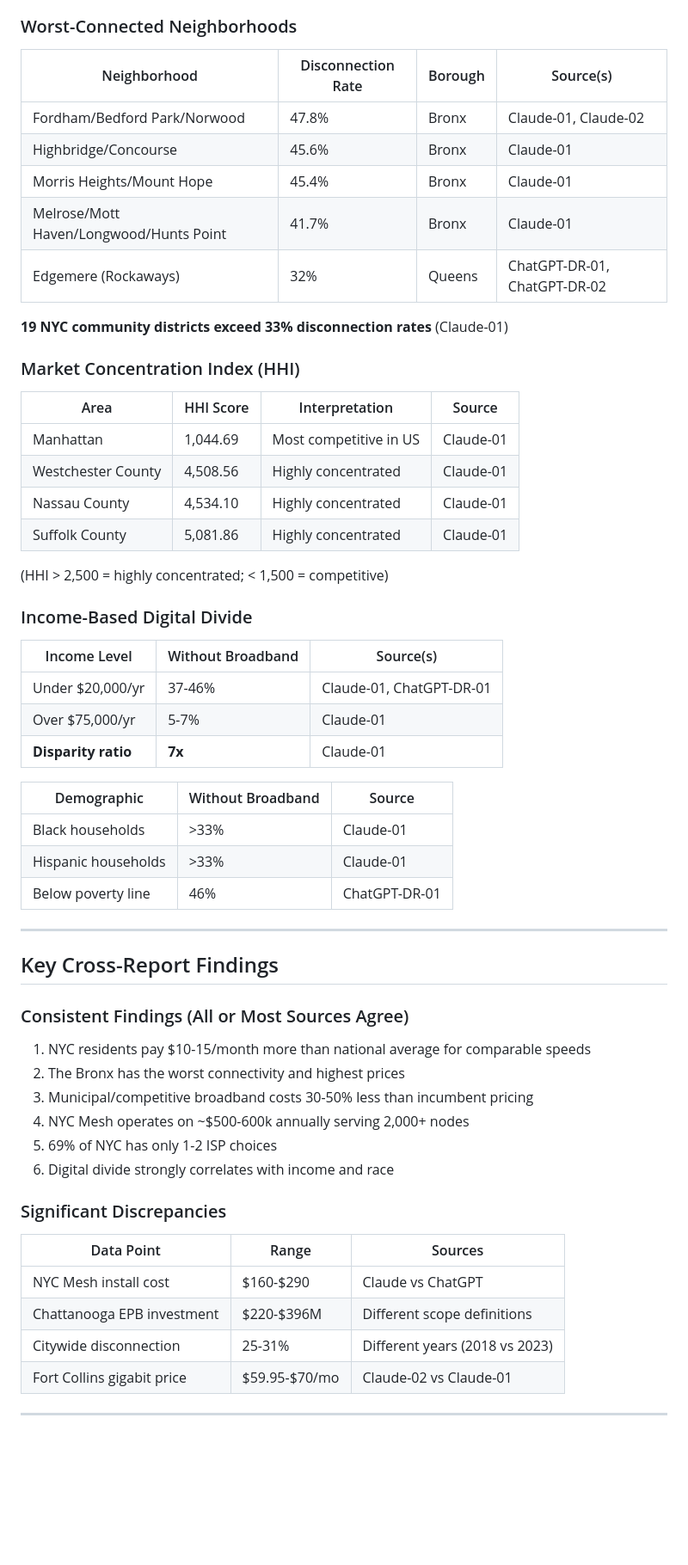
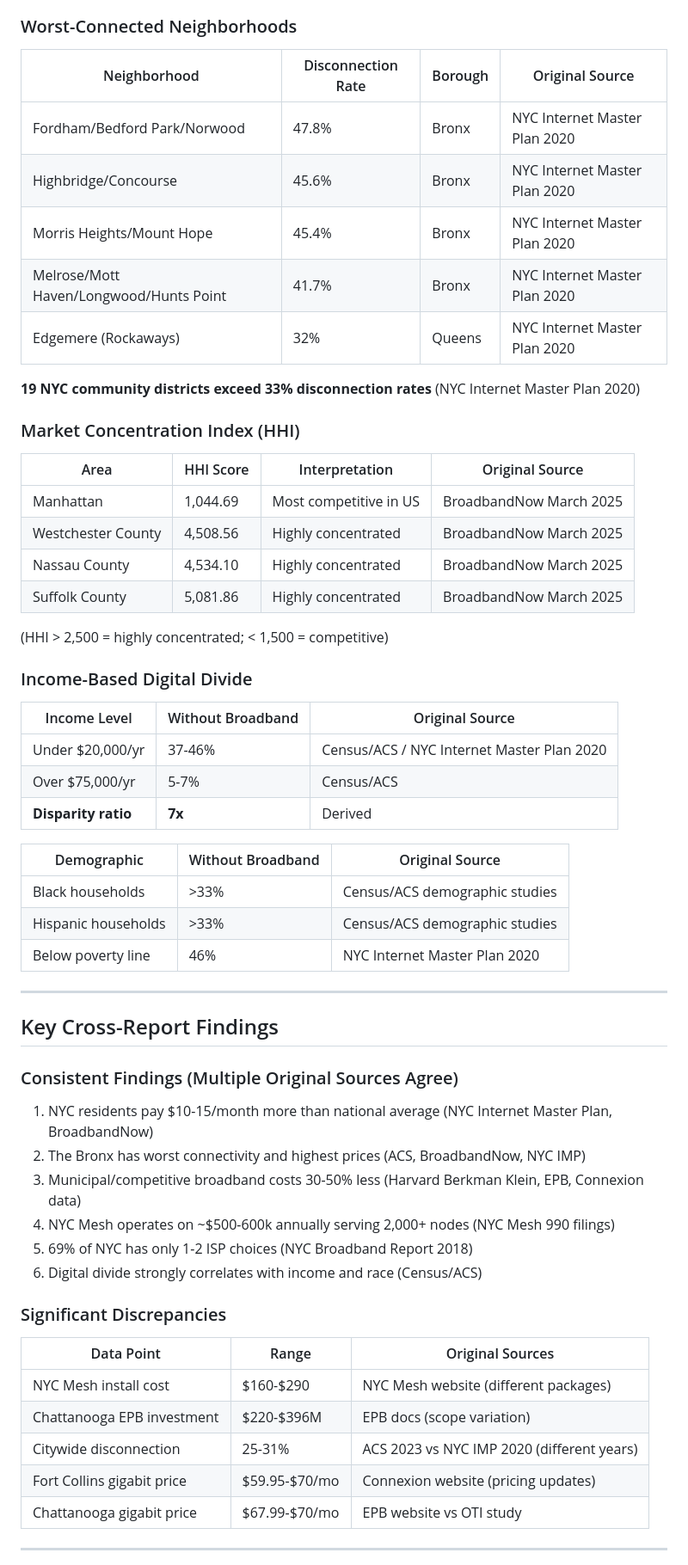
Before and after one commit to RonTuretzky/nyc-policy, a Markdown page: municipal-mesh-wifi/reports/summary.md, the part around one of its changes. Shown at 86% size. GitHub-like rendering; blank space fills up the shorter version.

```diff
--- a/municipal-mesh-wifi/reports/summary.md
+++ b/municipal-mesh-wifi/reports/summary.md
@@ -174,61 +183,62 @@ Data extracted from 6 LLM research reports. Where sources disagree, discrepancie
 
 ### Worst-Connected Neighborhoods
 
-| Neighborhood | Disconnection Rate | Borough | Source(s) |
-|--------------|-------------------|---------|-----------|
-| Fordham/Bedford Park/Norwood | 47.8% | Bronx | Claude-01, Claude-02 |
-| Highbridge/Concourse | 45.6% | Bronx | Claude-01 |
-| Morris Heights/Mount Hope | 45.4% | Bronx | Claude-01 |
-| Melrose/Mott Haven/Longwood/Hunts Point | 41.7% | Bronx | Claude-01 |
-| Edgemere (Rockaways) | 32% | Queens | ChatGPT-DR-01, ChatGPT-DR-02 |
+| Neighborhood | Disconnection Rate | Borough | Original Source |
+|--------------|-------------------|---------|-----------------|
+| Fordham/Bedford Park/Norwood | 47.8% | Bronx | NYC Internet Master Plan 2020 |
+| Highbridge/Concourse | 45.6% | Bronx | NYC Internet Master Plan 2020 |
+| Morris Heights/Mount Hope | 45.4% | Bronx | NYC Internet Master Plan 2020 |
+| Melrose/Mott Haven/Longwood/Hunts Point | 41.7% | Bronx | NYC Internet Master Plan 2020 |
+| Edgemere (Rockaways) | 32% | Queens | NYC Internet Master Plan 2020 |
 
-**19 NYC community districts exceed 33% disconnection rates** (Claude-01)
+**19 NYC community districts exceed 33% disconnection rates** (NYC Internet Master Plan 2020)
 
 ### Market Concentration Index (HHI)
 
-| Area | HHI Score | Interpretation | Source |
-|------|-----------|----------------|--------|
-| Manhattan | 1,044.69 | Most competitive in US | Claude-01 |
-| Westchester County | 4,508.56 | Highly concentrated | Claude-01 |
-| Nassau County | 4,534.10 | Highly concentrated | Claude-01 |
-| Suffolk County | 5,081.86 | Highly concentrated | Claude-01 |
+| Area | HHI Score | Interpretation | Original Source |
+|------|-----------|----------------|-----------------|
+| Manhattan | 1,044.69 | Most competitive in US | BroadbandNow March 2025 |
+| Westchester County | 4,508.56 | Highly concentrated | BroadbandNow March 2025 |
+| Nassau County | 4,534.10 | Highly concentrated | BroadbandNow March 2025 |
+| Suffolk County | 5,081.86 | Highly concentrated | BroadbandNow March 2025 |
 
 (HHI > 2,500 = highly concentrated; < 1,500 = competitive)
 
 ### Income-Based Digital Divide
 
-| Income Level | Without Broadband | Source(s) |
-|--------------|-------------------|-----------|
-| Under $20,000/yr | 37-46% | Claude-01, ChatGPT-DR-01 |
-| Over $75,000/yr | 5-7% | Claude-01 |
-| **Disparity ratio** | **7x** | Claude-01 |
+| Income Level | Without Broadband | Original Source |
+|--------------|-------------------|-----------------|
+| Under $20,000/yr | 37-46% | Census/ACS / NYC Internet Master Plan 2020 |
+| Over $75,000/yr | 5-7% | Census/ACS |
+| **Disparity ratio** | **7x** | Derived |
 
-| Demographic | Without Broadband | Source |
-|-------------|-------------------|--------|
-| Black households | >33% | Claude-01 |
-| Hispanic households | >33% | Claude-01 |
-| Below poverty line | 46% | ChatGPT-DR-01 |
+| Demographic | Without Broadband | Original Source |
+|-------------|-------------------|-----------------|
+| Black households | >33% | Census/ACS demographic studies |
+| Hispanic households | >33% | Census/ACS demographic studies |
+| Below poverty line | 46% | NYC Internet Master Plan 2020 |
 
 ---
 
 ## Key Cross-Report Findings
 
-### Consistent Findings (All or Most Sources Agree)
-1. NYC residents pay $10-15/month more than national average for comparable speeds
-2. The Bronx has the worst connectivity and highest prices
-3. Municipal/competitive broadband costs 30-50% less than incumbent pricing
-4. NYC Mesh operates on ~$500-600k annually serving 2,000+ nodes
-5. 69% of NYC has only 1-2 ISP choices
-6. Digital divide strongly correlates with income and race
+### Consistent Findings (Multiple Original Sources Agree)
+1. NYC residents pay $10-15/month more than national average (NYC Internet Master Plan, BroadbandNow)
+2. The Bronx has worst connectivity and highest prices (ACS, BroadbandNow, NYC IMP)
+3. Municipal/competitive broadband costs 30-50% less (Harvard Berkman Klein, EPB, Connexion data)
+4. NYC Mesh operates on ~$500-600k annually serving 2,000+ nodes (NYC Mesh 990 filings)
+5. 69% of NYC has only 1-2 ISP choices (NYC Broadband Report 2018)
+6. Digital divide strongly correlates with income and race (Census/ACS)
 
 ### Significant Discrepancies
 
-| Data Point | Range | Sources |
-|------------|-------|---------|
-| NYC Mesh install cost | $160-$290 | Claude vs ChatGPT |
-| Chattanooga EPB investment | $220-$396M | Different scope definitions |
-| Citywide disconnection | 25-31% | Different years (2018 vs 2023) |
-| Fort Collins gigabit price | $59.95-$70/mo | Claude-02 vs Claude-01 |
+| Data Point | Range | Original Sources |
+|------------|-------|------------------|
+| NYC Mesh install cost | $160-$290 | NYC Mesh website (different packages) |
+| Chattanooga EPB investment | $220-$396M | EPB docs (scope variation) |
+| Citywide disconnection | 25-31% | ACS 2023 vs NYC IMP 2020 (different years) |
+| Fort Collins gigabit price | $59.95-$70/mo | Connexion website (pricing updates) |
+| Chattanooga gigabit price | $67.99-$70/mo | EPB website vs OTI study |
 
 ---
 
```
Also changed, not shown: other parts of municipal-mesh-wifi/reports/summary.md (+137 -105 lines).
